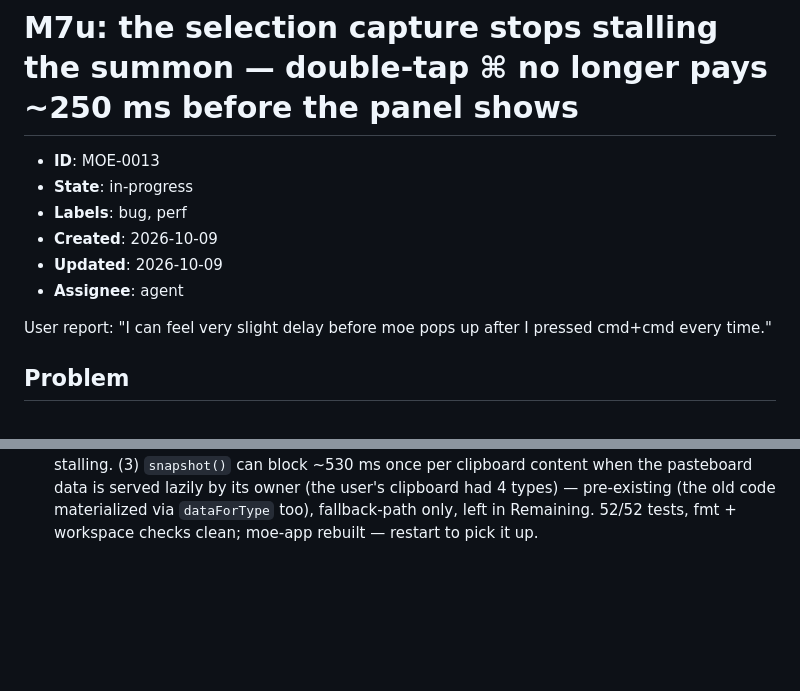
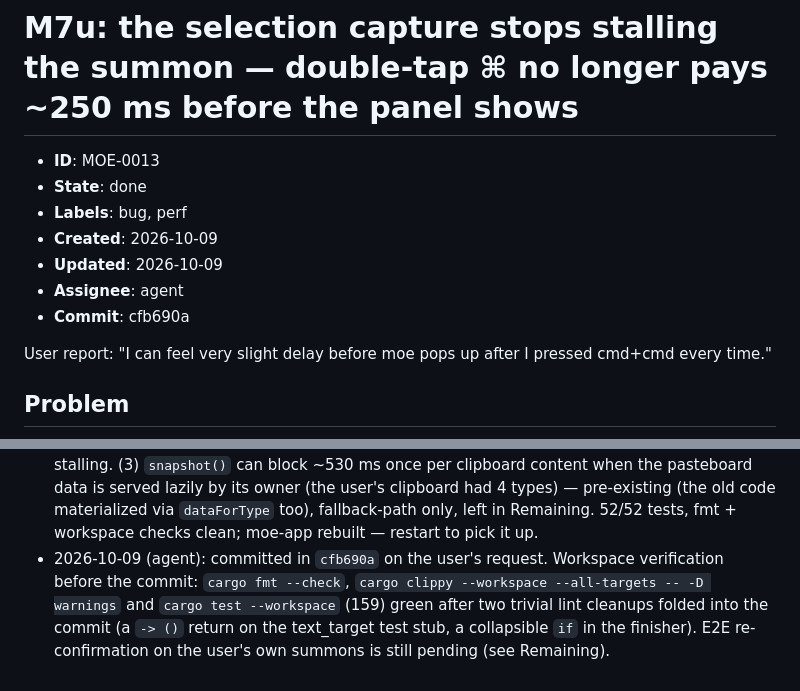
Before and after one commit to limoiie/moe, a Markdown page: docs/issues/MOE-0013-selection-capture-latency.md, 2 parts joined by grey strips. GitHub-like rendering; blank space fills up the shorter version.

Commit message:
docs: close MOE-0013 (cfb690a)

```diff
--- a/docs/issues/MOE-0013-selection-capture-latency.md
+++ b/docs/issues/MOE-0013-selection-capture-latency.md
@@ -1,11 +1,12 @@
 # M7u: the selection capture stops stalling the summon — double-tap ⌘ no longer pays ~250 ms before the panel shows
 
 - **ID**: MOE-0013
-- **State**: in-progress
+- **State**: done
 - **Labels**: bug, perf
 - **Created**: 2026-10-09
 - **Updated**: 2026-10-09
 - **Assignee**: agent
+- **Commit**: cfb690a
 
 User report: "I can feel very slight delay before moe pops up after I pressed cmd+cmd every time."
 
@@ -166,3 +167,8 @@ clipboard content (pre-existing, fallback path only, left in Remaining).
   clipboard content when the pasteboard data is served lazily by its owner (the user's clipboard had
   4 types) — pre-existing (the old code materialized via `dataForType` too), fallback-path only, left
   in Remaining. 52/52 tests, fmt + workspace checks clean; moe-app rebuilt — restart to pick it up.
+- 2026-10-09 (agent): committed in `cfb690a` on the user's request. Workspace verification before
+  the commit: `cargo fmt --check`, `cargo clippy --workspace --all-targets -- -D warnings` and
+  `cargo test --workspace` (159) green after two trivial lint cleanups folded into the commit (a
+  `-> ()` return on the text_target test stub, a collapsible `if` in the finisher). E2E
+  re-confirmation on the user's own summons is still pending (see Remaining).
```
